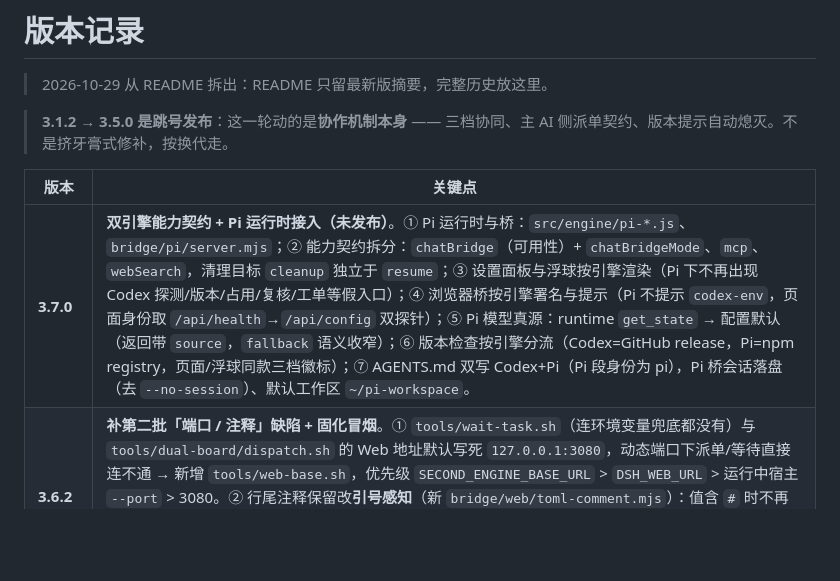
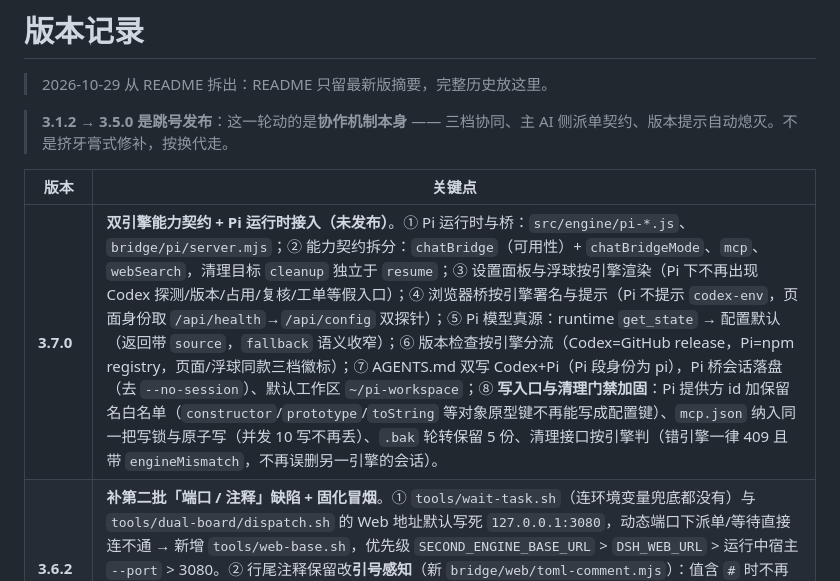
Before and after one commit to fengyu-12/dsh-second-engine, a Markdown page: docs/CHANGELOG.md, the part around the change. GitHub-like rendering; blank space fills up the shorter version.

Commit message:
docs(changelog): 同步 3.7.0 的四条加固记录

```diff
--- a/docs/CHANGELOG.md
+++ b/docs/CHANGELOG.md
@@ -6,7 +6,7 @@
 
 | 版本 | 关键点 |
 |---|---|
-| **3.7.0** | **双引擎能力契约 + Pi 运行时接入（未发布）**。① Pi 运行时与桥：`src/engine/pi-*.js`、`bridge/pi/server.mjs`；② 能力契约拆分：`chatBridge`（可用性）+ `chatBridgeMode`、`mcp`、`webSearch`，清理目标 `cleanup` 独立于 `resume`；③ 设置面板与浮球按引擎渲染（Pi 下不再出现 Codex 探测/版本/占用/复核/工单等假入口）；④ 浏览器桥按引擎署名与提示（Pi 不提示 `codex-env`，页面身份取 `/api/health`→`/api/config` 双探针）；⑤ Pi 模型真源：runtime `get_state` → 配置默认（返回带 `source`，`fallback` 语义收窄）；⑥ 版本检查按引擎分流（Codex=GitHub release，Pi=npm registry，页面/浮球同款三档徽标）；⑦ AGENTS.md 双写 Codex+Pi（Pi 段身份为 pi），Pi 桥会话落盘（去 `--no-session`）、默认工作区 `~/pi-workspace`。 |
+| **3.7.0** | **双引擎能力契约 + Pi 运行时接入（未发布）**。① Pi 运行时与桥：`src/engine/pi-*.js`、`bridge/pi/server.mjs`；② 能力契约拆分：`chatBridge`（可用性）+ `chatBridgeMode`、`mcp`、`webSearch`，清理目标 `cleanup` 独立于 `resume`；③ 设置面板与浮球按引擎渲染（Pi 下不再出现 Codex 探测/版本/占用/复核/工单等假入口）；④ 浏览器桥按引擎署名与提示（Pi 不提示 `codex-env`，页面身份取 `/api/health`→`/api/config` 双探针）；⑤ Pi 模型真源：runtime `get_state` → 配置默认（返回带 `source`，`fallback` 语义收窄）；⑥ 版本检查按引擎分流（Codex=GitHub release，Pi=npm registry，页面/浮球同款三档徽标）；⑦ AGENTS.md 双写 Codex+Pi（Pi 段身份为 pi），Pi 桥会话落盘（去 `--no-session`）、默认工作区 `~/pi-workspace`；⑧ **写入口与清理门禁加固**：Pi 提供方 id 加保留名白名单（`constructor`/`prototype`/`toString` 等对象原型键不再能写成配置键）、`mcp.json` 纳入同一把写锁与原子写（并发 10 写不再丢）、`.bak` 轮转保留 5 份、清理接口按引擎判（错引擎一律 409 且带 `engineMismatch`，不再误删另一引擎的会话）。 |
 | **3.6.2** | **补第二批「端口 / 注释」缺陷 + 固化冒烟**。① `tools/wait-task.sh`（连环境变量兜底都没有）与 `tools/dual-board/dispatch.sh` 的 Web 地址默认写死 `127.0.0.1:3080`，动态端口下派单/等待直接连不通 → 新增 `tools/web-base.sh`，优先级 `SECOND_ENGINE_BASE_URL` > `DSH_WEB_URL` > 运行中宿主 `--port` > 3080。② 行尾注释保留改**引号感知**（新 `bridge/web/toml-comment.mjs`）：值含 ` # ` 时不再从引号内部切开，`#` 前无空格的尾注也能保留。③ 新增 `tools/smoke.sh`：干净环境冒烟（语法 / 端口解析 / wait-task 联调 / 看板全链路 / dispatch 草稿 / install dry-run / 注释单测 / 三处落点对齐）。④ 版本记录计数口径统一：3.6.1 实为 **14 处**（5+2+2+1+3+1）。 |
 | **3.6.1** | **修「干净环境一跑就崩」的 14 处**（3.6.0 包里它们在新装用户第一次运行时全部踩中；作者机因目录早已手建从未触发）：`install.sh` 按旧布局找路径等 5 处 · `board_tool.py` 不建数据目录 + **12 个子命令无一能建板** 2 处 · `dispatch.sh` 收件箱缺失即报错 + 用数据目录找随包脚本 2 处 · `package.json` 的 `files` 漏 `wait-task.sh`/`t-tool.sh` 1 处 · 3 个注入函数补 `mkdirSync(CODEX_DIR)` 3 处 · 网页桥 `updateConfigToml` 保留行尾注释 1 处。**验收**：`DUAL_BOARD_DIR=$(mktemp -d)` → `board.sh new` → `dispatch.sh` 双 exit 0。 |
 | **3.6.0** | **债务清算 + 实现优化**。修三处**不报错**的静默失效：① 卡点求助地址写死 3080（新版 DSH 改动态端口后一直连不通，只靠文本兜底）→ 改从宿主 `--port` 解析；② `~/.codex/AGENTS.md` 的 v2/board 段「标记存在就跳过」⇒ 老用户永远拿不到新内容 → 补结束标记 + 摘除重写 + 三级边界（末命中则告警不动手），`v1→v2` 不再静默截断；③ `rounds[].verdict` 与终止判据口径不一致。补两处**写了但从没跑到**的清理：`.live` 被 200 MB 阈值挡在后面（10-17 起未执行）→ 从阈值摘出；Codex 日志库按时间清 + 碎片回收（`node:sqlite`，五道安全闸）。优化：复核**首轮**提示词补三条硬要求 · 复核新增 `blocked` 硬档（识别即终止）· 只读 `independentSources`/`quorumNote`（不参与收敛判定）· 写入统一原子化 · `config.toml` 备份轮转留 5 份 · 新增 `GET /api/_meta` 路由自描述。 |
```
